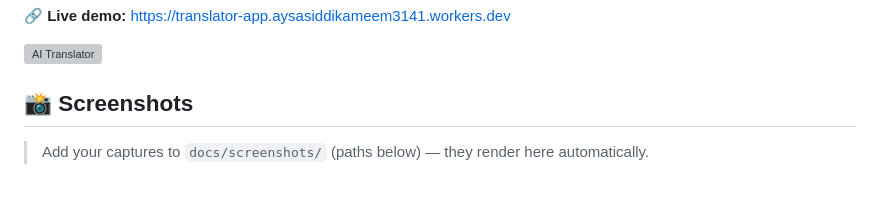
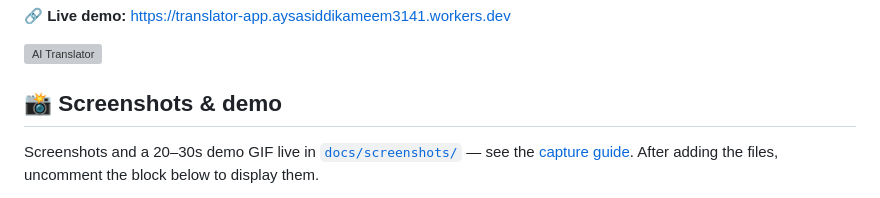
Before and after one commit to MRaysa/AI-Translator, a Markdown page: README.md, the part around one of its changes. Drawn GitHub-style; grey boxes are pictures that could not be loaded.

Commit message:
docs: hide screenshot placeholders until images are added

```diff
--- a/README.md
+++ b/README.md
@@ -17,10 +17,11 @@ The frontend UI and the backend API both run inside a **single Cloudflare Worker
 
 ![AI Translator](./public/og-image.svg)
 
-## 📸 Screenshots
+## 📸 Screenshots & demo
 
-> Add your captures to `docs/screenshots/` (paths below) — they render here automatically.
+Screenshots and a 20–30s demo GIF live in [`docs/screenshots/`](docs/screenshots/) — see the [capture guide](docs/screenshots/README.md). After adding the files, uncomment the block below to display them.
 
+<!-- Uncomment once the images exist in docs/screenshots/
 | Home                               | Translation + AI tools               | Lingo assistant                      |
 | ---------------------------------- | ------------------------------------ | ------------------------------------ |
 | ![Home](docs/screenshots/home.png) | ![Tools](docs/screenshots/tools.png) | ![Lingo](docs/screenshots/lingo.png) |
```
Also changed, not shown: other parts of README.md (+4 -2 lines).
